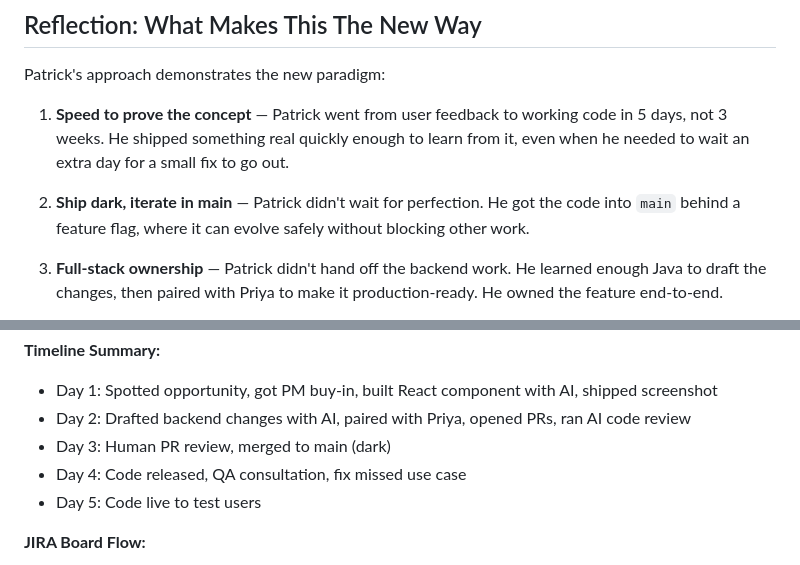
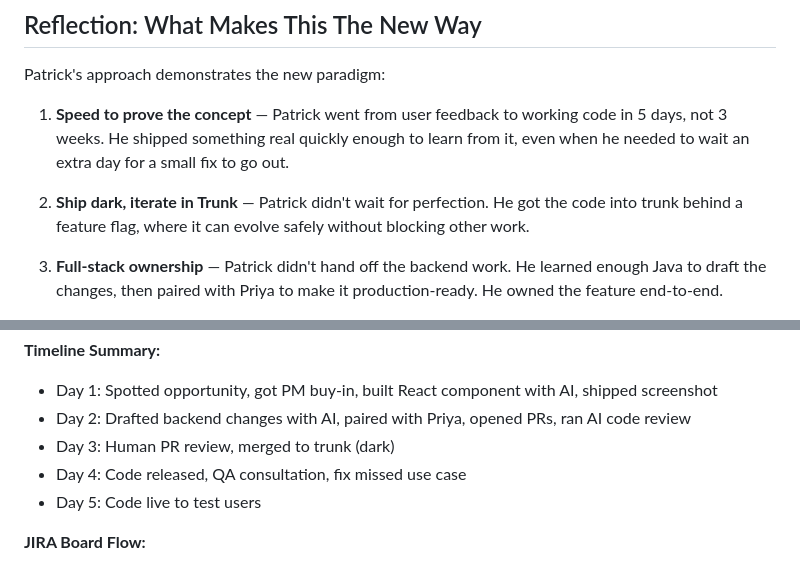
Before and after one commit to genghisintandem/a_whole_new_world, a Markdown page: site/vignette-2-patrick-scrappy.md, 2 parts joined by grey strips. GitHub-like rendering.

Commit message:
switched Main to Trunk

```diff
--- a/site/vignette-2-patrick-scrappy.md
+++ b/site/vignette-2-patrick-scrappy.md
@@ -190,7 +190,7 @@ Patrick's approach demonstrates the new paradigm:
 
 1. **Speed to prove the concept** — Patrick went from user feedback to working code in 5 days, not 3 weeks. He shipped something real quickly enough to learn from it, even when he needed to wait an extra day for a small fix to go out.
 
-2. **Ship dark, iterate in main** — Patrick didn't wait for perfection. He got the code into `main` behind a feature flag, where it can evolve safely without blocking other work.
+2. **Ship dark, iterate in Trunk** — Patrick didn't wait for perfection. He got the code into trunk behind a feature flag, where it can evolve safely without blocking other work.
 
 3. **Full-stack ownership** — Patrick didn't hand off the backend work. He learned enough Java to draft the changes, then paired with Priya to make it production-ready. He owned the feature end-to-end.
 
@@ -205,7 +205,7 @@ Patrick's approach demonstrates the new paradigm:
 **Timeline Summary:**
 - Day 1: Spotted opportunity, got PM buy-in, built React component with AI, shipped screenshot
 - Day 2: Drafted backend changes with AI, paired with Priya, opened PRs, ran AI code review
-- Day 3: Human PR review, merged to main (dark)
+- Day 3: Human PR review, merged to trunk (dark)
 - Day 4: Code released, QA consultation, fix missed use case
 - Day 5: Code live to test users
 
```
